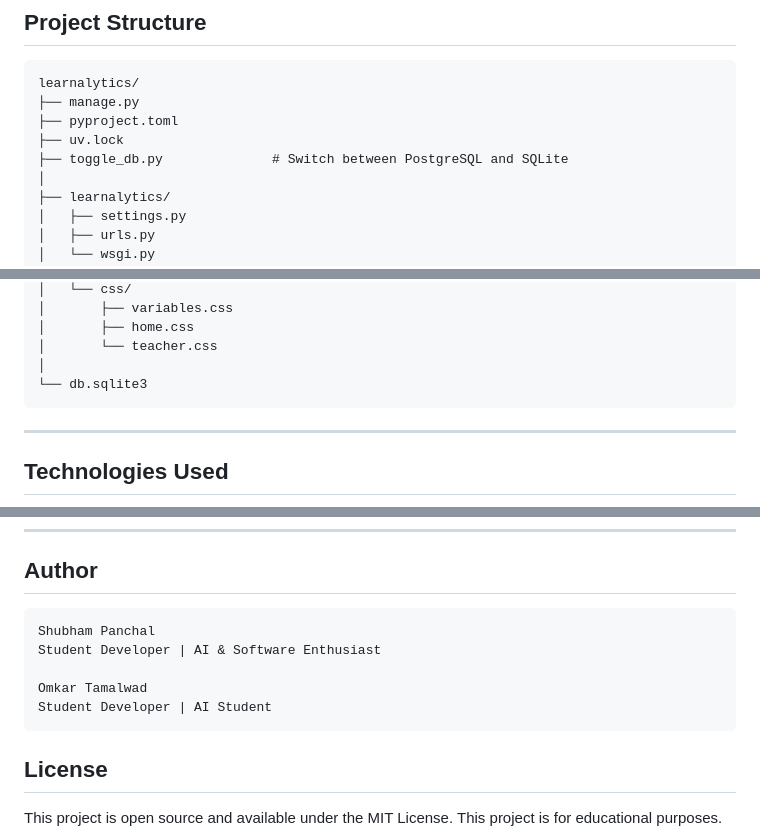
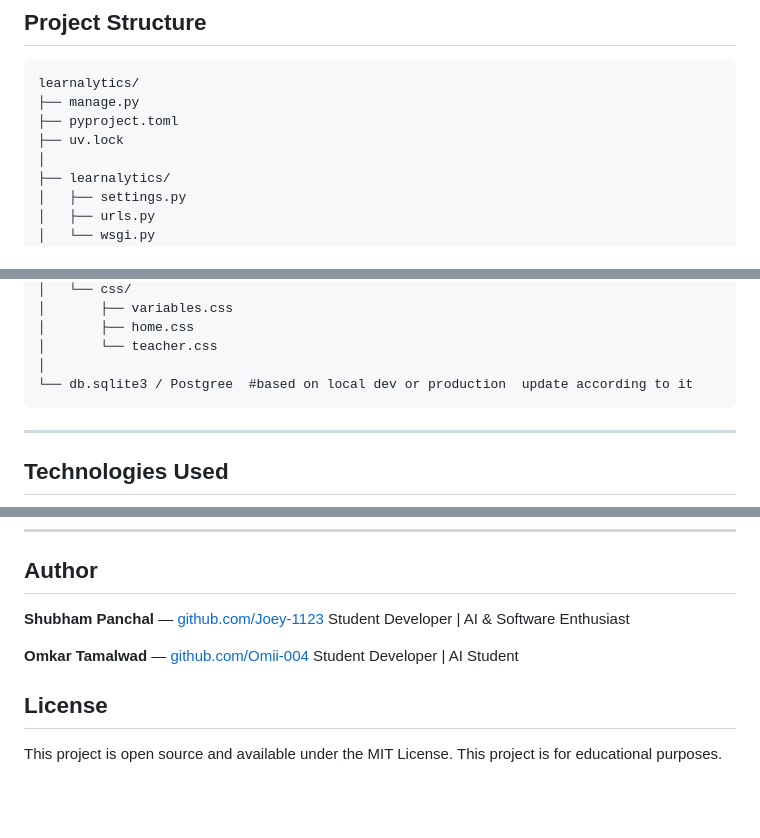
Before and after one commit to Joey-1123/Learnalytics, a Markdown page: readme.md, 3 parts joined by grey strips. GitHub-like rendering; blank space fills up the shorter version.

Commit message:
Fix author links to be clickable

````diff
--- a/readme.md
+++ b/readme.md
@@ -202,7 +202,6 @@ learnalytics/
 ├── manage.py
 ├── pyproject.toml
 ├── uv.lock
-├── toggle_db.py              # Switch between PostgreSQL and SQLite
 │
 ├── learnalytics/
 │   ├── settings.py
@@ -248,7 +247,7 @@ learnalytics/
 │       ├── home.css
 │       └── teacher.css
 │
-└── db.sqlite3
+└── db.sqlite3 / Postgree  #based on local dev or production  update according to it
 ```
 
 ---
@@ -364,14 +363,11 @@ Current system uses simple statistical models. Future improvements could include
 ---
 
 ## Author
-
-```
-Shubham Panchal
+**Shubham Panchal** — [github.com/Joey-1123](https://github.com/Joey-1123)
 Student Developer | AI & Software Enthusiast
 
-Omkar Tamalwad
+**Omkar Tamalwad** — [github.com/Omii-004](https://github.com/Omii-004)
 Student Developer | AI Student
-```
 
 ## License
 
````
